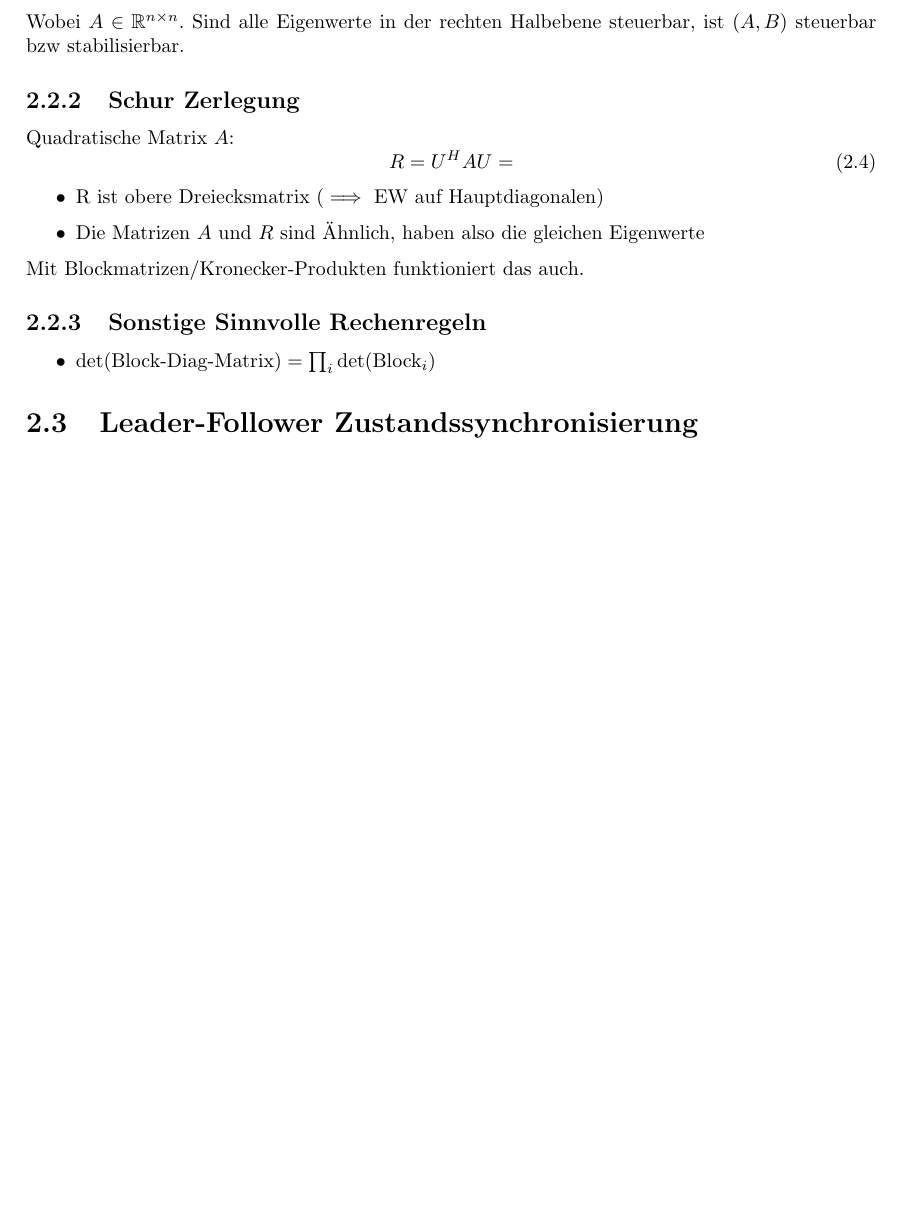
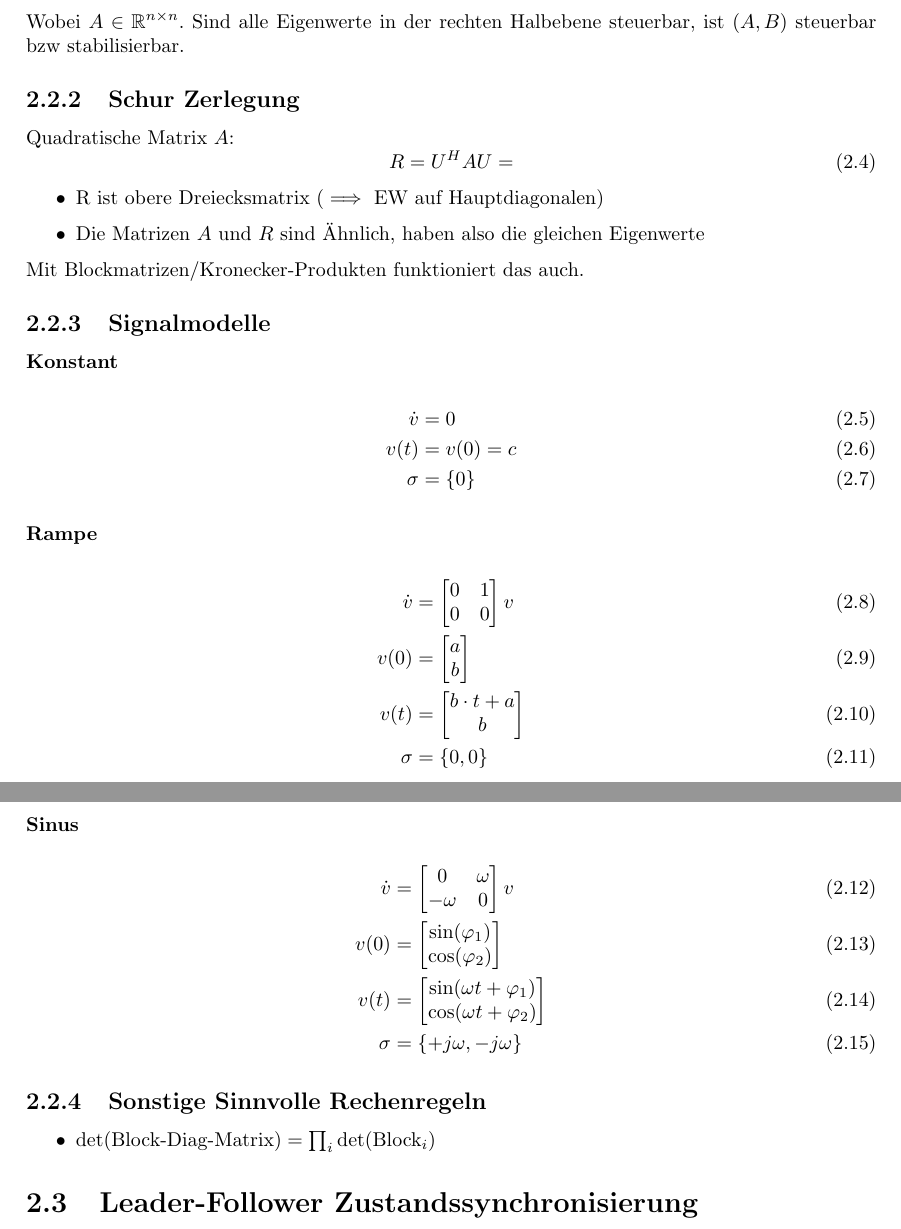
Before and after one commit to ottojo/Automatisierungstechnik, a LaTeX book (Zusammenfassung/automatisierungstechnik.tex, which reads Zusammenfassung/multiagentensysteme.tex): part of page 7 of 19 before the commit and two parts of pages 7 and 8 of 20 after it, the two joined at a grey line, cut so that both start at the same text, the shorter picture padded with empty space. Compiled offline with pdfLaTeX.

Commit message:
signalmodelle

```diff
--- a/Zusammenfassung/multiagentensysteme.tex
+++ b/Zusammenfassung/multiagentensysteme.tex
@@ -92,6 +92,47 @@ Quadratische Matrix $A$:
 \end{itemize}
 
 Mit Blockmatrizen/Kronecker-Produkten funktioniert das auch.
+
+\subsection{Signalmodelle}
+\subsubsection{Konstant}
+\begin{align}
+    \dot{v} &= 0 \\
+    v(t) &= v(0) = c \\
+    \sigma &= \{0\}
+\end{align}
+
+\subsubsection{Rampe}
+\begin{align}
+    \dot{v} &= \begin{bmatrix}
+        0 & 1 \\
+        0 & 0
+    \end{bmatrix} v \\
+    v(0) &= \begin{bmatrix}
+        a \\ b
+    \end{bmatrix} \\
+    v(t) &= \begin{bmatrix}
+        b \cdot t + a \\
+        b
+    \end{bmatrix} \\
+    \sigma &= \{0, 0\}
+\end{align}
+
+\subsubsection{Sinus}
+\begin{align}
+    \dot{v} &= \begin{bmatrix}
+        0 & \omega \\
+        -\omega & 0
+    \end{bmatrix} v \\
+    v(0) &= \begin{bmatrix}
+        \sin(\varphi_1) \\
+        \cos(\varphi_2)
+    \end{bmatrix} \\
+    v(t) &= \begin{bmatrix}
+        \sin(\omega t + \varphi_1) \\
+        \cos(\omega t + \varphi_2)
+    \end{bmatrix} \\
+    \sigma &= \{+j\omega, -j\omega\}
+\end{align}
 
 \subsection{Sonstige Sinnvolle Rechenregeln}
 \begin{itemize}
```
Also changed, not shown: Zusammenfassung/multiagentensysteme.tex (15 more changed lines).
